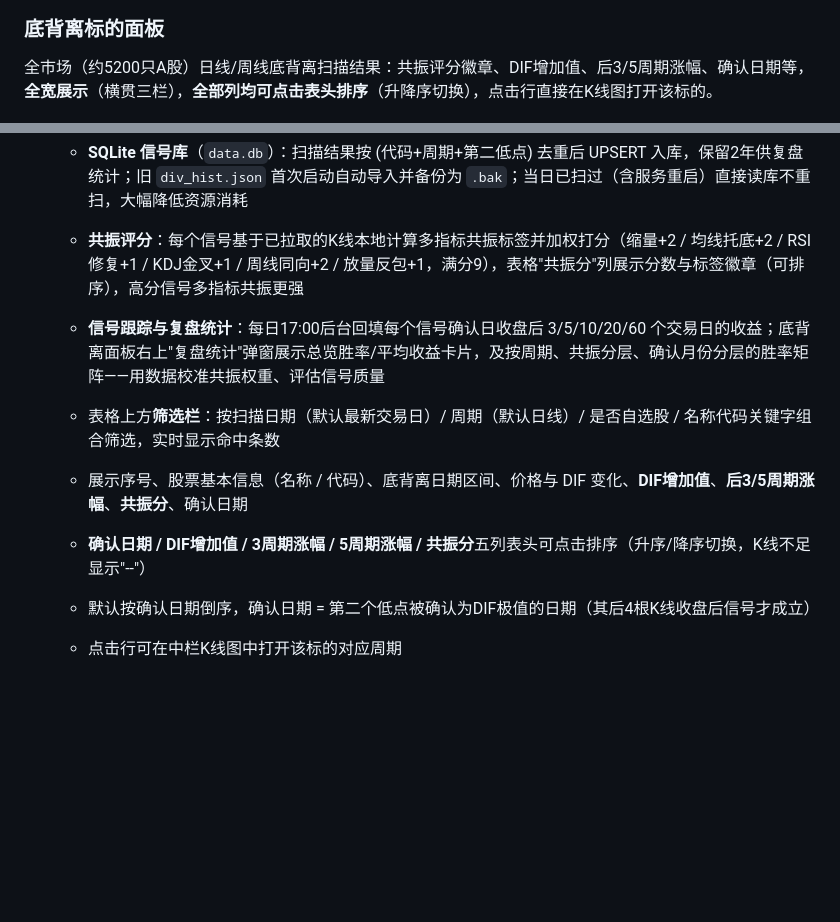
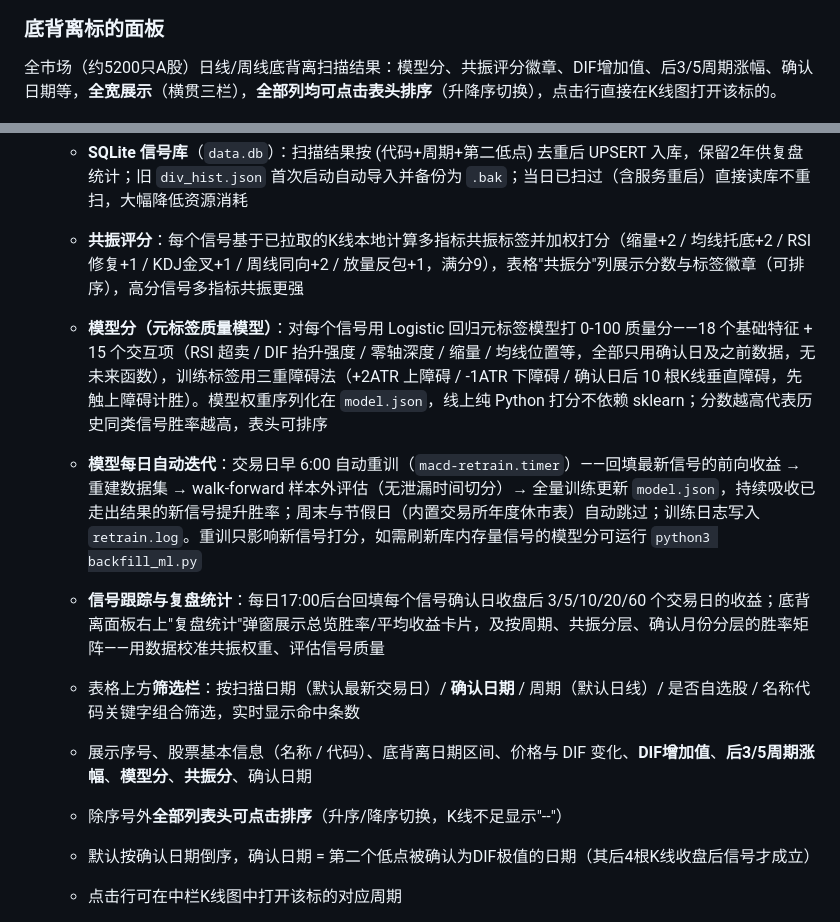
Before and after one commit to huigezhi/stock_tracking, a Markdown page: README.md, 2 parts joined by grey strips. Rendered like a GitHub page; blank space fills up the shorter version.

```diff
--- a/README.md
+++ b/README.md
@@ -20,7 +20,7 @@ MA5/10/20/60 均线、MACD 副图（DIF/DEA/柱，与主图窗口联动缩放）
 
 ### 底背离标的面板
 
-全市场（约5200只A股）日线/周线底背离扫描结果：共振评分徽章、DIF增加值、后3/5周期涨幅、确认日期等，**全宽展示**（横贯三栏），**全部列均可点击表头排序**（升降序切换），点击行直接在K线图打开该标的。
+全市场（约5200只A股）日线/周线底背离扫描结果：模型分、共振评分徽章、DIF增加值、后3/5周期涨幅、确认日期等，**全宽展示**（横贯三栏），**全部列均可点击表头排序**（升降序切换），点击行直接在K线图打开该标的。
 
 ![底背离标的面板](docs/screenshots/divergence-panel.png)
 
@@ -123,13 +123,17 @@ MA5/10/20/60 均线、MACD 副图（DIF/DEA/柱，与主图窗口联动缩放）
 
   * **共振评分**：每个信号基于已拉取的K线本地计算多指标共振标签并加权打分（缩量+2 / 均线托底+2 / RSI修复+1 / KDJ金叉+1 / 周线同向+2 / 放量反包+1，满分9），表格"共振分"列展示分数与标签徽章（可排序），高分信号多指标共振更强
 
+  * **模型分（元标签质量模型）**：对每个信号用 Logistic 回归元标签模型打 0-100 质量分——18 个基础特征 + 15 个交互项（RSI 超卖 / DIF 抬升强度 / 零轴深度 / 缩量 / 均线位置等，全部只用确认日及之前数据，无未来函数），训练标签用三重障碍法（+2ATR 上障碍 / -1ATR 下障碍 / 确认日后 10 根K线垂直障碍，先触上障碍计胜）。模型权重序列化在 `model.json`，线上纯 Python 打分不依赖 sklearn；分数越高代表历史同类信号胜率越高，表头可排序
+
+  * **模型每日自动迭代**：交易日早 6:00 自动重训（`macd-retrain.timer`）——回填最新信号的前向收益 → 重建数据集 → walk-forward 样本外评估（无泄漏时间切分）→ 全量训练更新 `model.json`，持续吸收已走出结果的新信号提升胜率；周末与节假日（内置交易所年度休市表）自动跳过；训练日志写入 `retrain.log`。重训只影响新信号打分，如需刷新库内存量信号的模型分可运行 `python3 backfill_ml.py`
+
   * **信号跟踪与复盘统计**：每日17:00后台回填每个信号确认日收盘后 3/5/10/20/60 个交易日的收益；底背离面板右上"复盘统计"弹窗展示总览胜率/平均收益卡片，及按周期、共振分层、确认月份分层的胜率矩阵——用数据校准共振权重、评估信号质量
 
-  * 表格上方**筛选栏**：按扫描日期（默认最新交易日）/ 周期（默认日线）/ 是否自选股 / 名称代码关键字组合筛选，实时显示命中条数
+  * 表格上方**筛选栏**：按扫描日期（默认最新交易日）/ **确认日期** / 周期（默认日线）/ 是否自选股 / 名称代码关键字组合筛选，实时显示命中条数
 
-  * 展示序号、股票基本信息（名称 / 代码）、底背离日期区间、价格与 DIF 变化、**DIF增加值**、**后3/5周期涨幅**、**共振分**、确认日期
+  * 展示序号、股票基本信息（名称 / 代码）、底背离日期区间、价格与 DIF 变化、**DIF增加值**、**后3/5周期涨幅**、**模型分**、**共振分**、确认日期
 
-  * **确认日期 / DIF增加值 / 3周期涨幅 / 5周期涨幅 / 共振分**五列表头可点击排序（升序/降序切换，K线不足显示"--"）
+  * 除序号外**全部列表头可点击排序**（升序/降序切换，K线不足显示"--"）
 
   * 默认按确认日期倒序，确认日期 = 第二个低点被确认为DIF极值的日期（其后4根K线收盘后信号才成立）
 
```
Also changed, not shown: other parts of README.md (+36 -10 lines).
